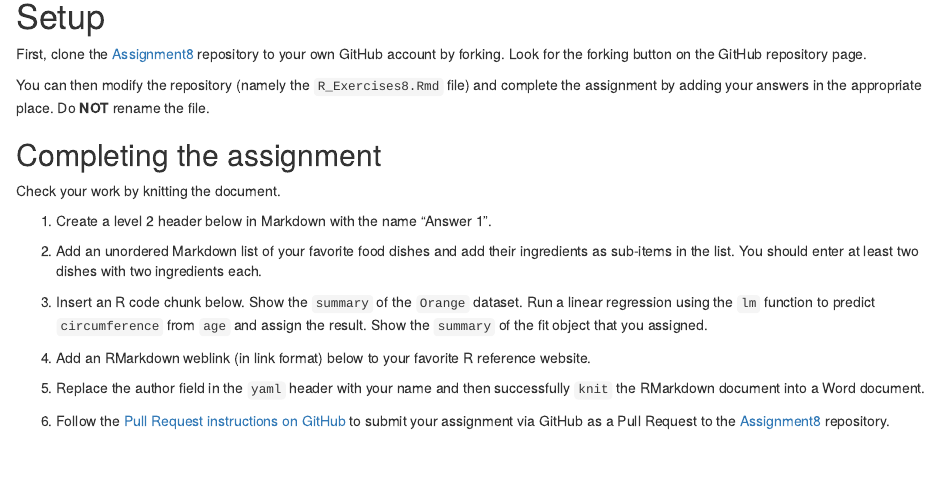
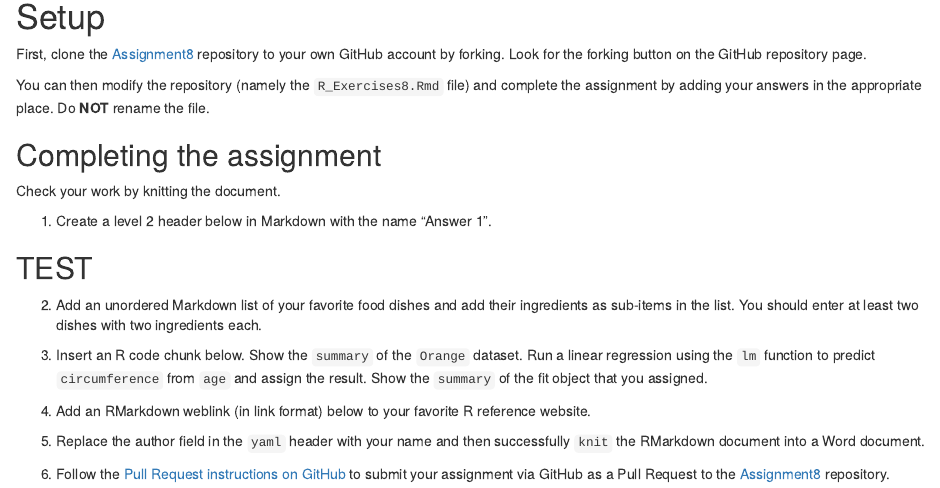
Before and after one commit to LiNk-NY/r-assignment-8-LiNk-NY, an R Markdown document (R_Exercises8.Rmd): the page in a window 1100 px wide, from 120 px down. Rendered offline with R 4.5, knitr and Pandoc, with nearby package versions; drawn as R Markdown's standard HTML page in place of the format the file asks for.

Commit message:
Update R_Exercises8.Rmd

```diff
--- a/R_Exercises8.Rmd
+++ b/R_Exercises8.Rmd
@@ -23,6 +23,7 @@ Check your work by knitting the document.
 
 1. Create a level 2 header below in Markdown with the name "Answer 1".
 
+## TEST
 
 2. Add an unordered Markdown list of your favorite food dishes and
 add their ingredients as sub-items in the list. You should enter at least two
```
